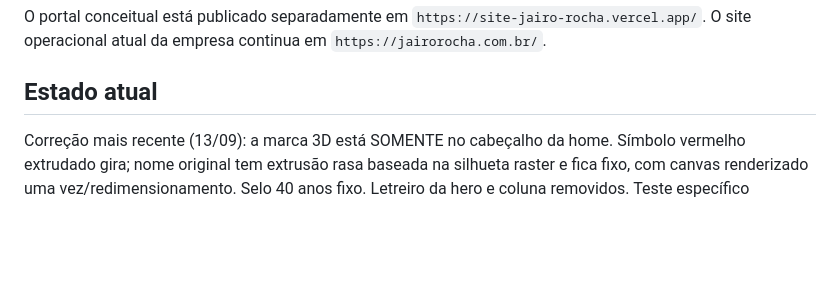
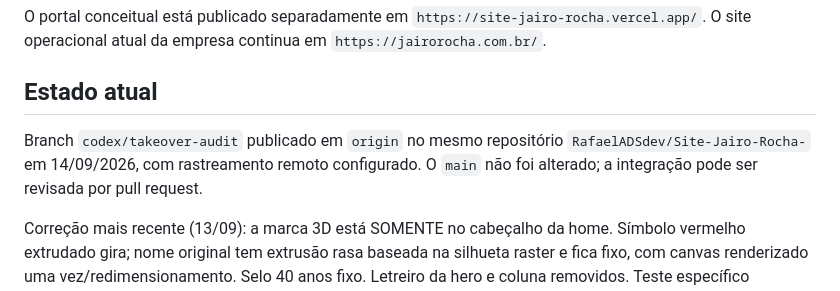
Before and after one commit to RafaelADSdev/Site-Jairo-Rocha-, a Markdown page: .project/CONTEXT.md, the part around the change. GitHub-like rendering; blank space fills up the shorter version.

Commit message:
docs: record publication of takeover branch

```diff
--- a/.project/CONTEXT.md
+++ b/.project/CONTEXT.md
@@ -7,6 +7,8 @@ Portal conceitual navegável da Jairo Rocha Imóveis, imobiliária de Recife-PE,
 O portal conceitual está publicado separadamente em `https://site-jairo-rocha.vercel.app/`. O site operacional atual da empresa continua em `https://jairorocha.com.br/`.
 
 ## Estado atual
+
+Branch `codex/takeover-audit` publicado em `origin` no mesmo repositório `RafaelADSdev/Site-Jairo-Rocha-` em 14/09/2026, com rastreamento remoto configurado. O `main` não foi alterado; a integração pode ser revisada por pull request.
 
 Correção mais recente (13/09): a marca 3D está SOMENTE no cabeçalho da home. Símbolo vermelho extrudado gira; nome original tem extrusão rasa baseada na silhueta raster e fica fixo, com canvas renderizado uma vez/redimensionamento. Selo 40 anos fixo. Letreiro da hero e coluna removidos. Teste específico confirma nome estável durante giro, pausa/teclado/toque, fallback, sem JS, menu e 375/768/1440; build aprovado. As descrições de letreiro abaixo são histórico superado, não a versão ativa.
 
```
Also changed, not shown: .project/DIARIO.md (+1 -1 lines).
